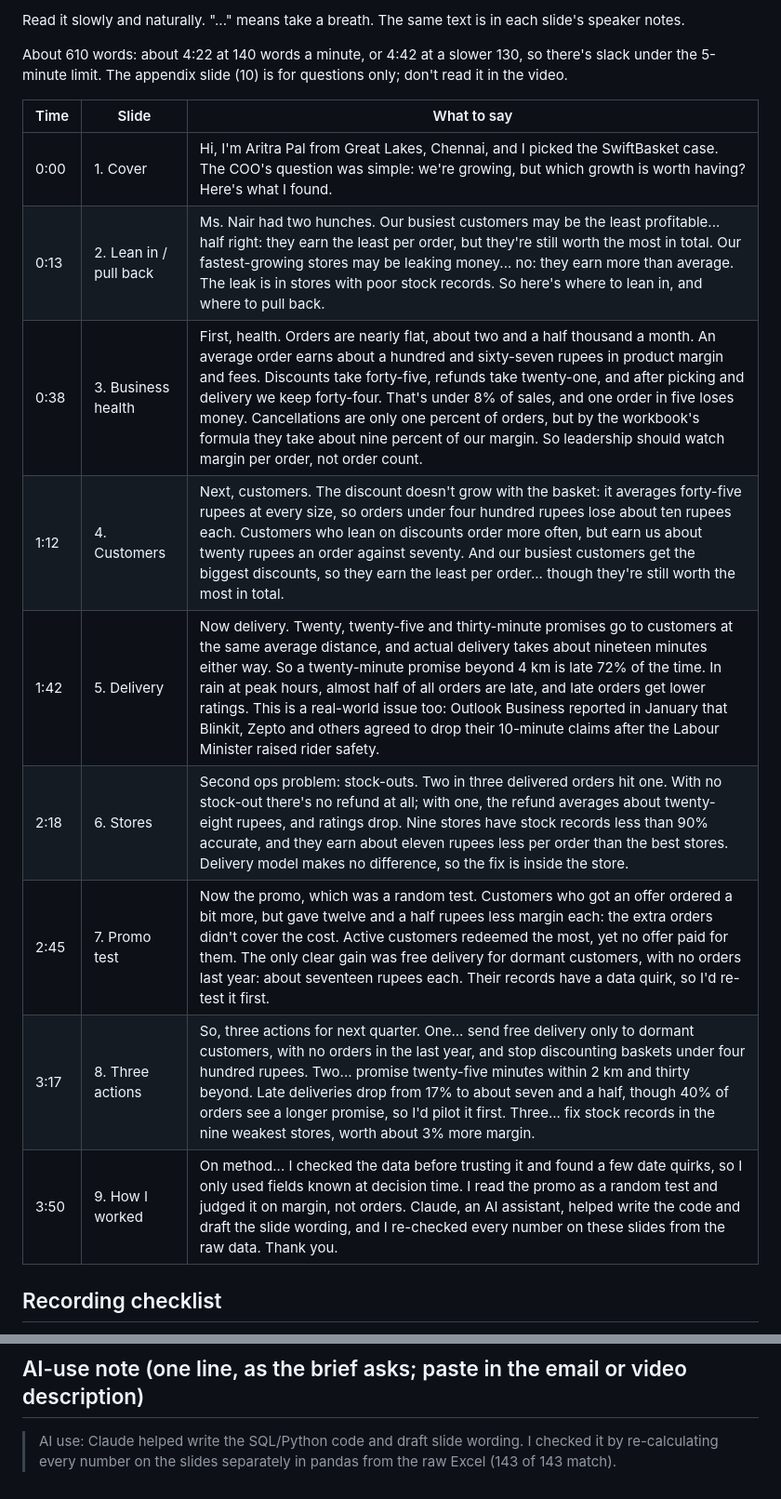
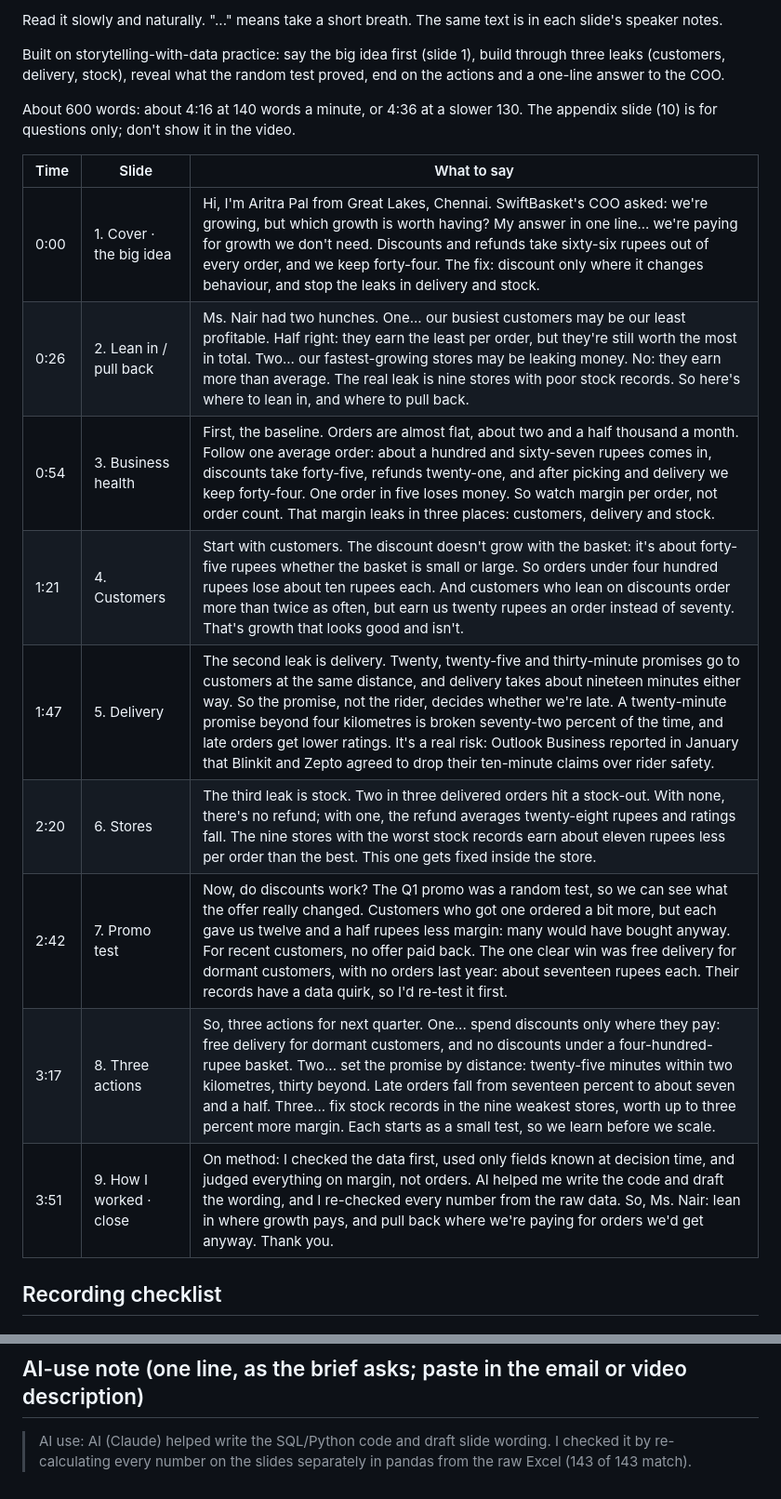
Before and after one commit to Aritra-20/swiftbasket-profitable-growth, a Markdown page: presentation/video_script.md, 2 parts joined by grey strips. Shown at 93% size. Rendered like a GitHub page.

Commit message:
Video script rewritten on storytelling-with-data lines: big idea first, three leaks, random-test reveal, actions, one-line answer
Co-Authored-By: Claude Opus 5.5 <noreply@anthropic.com>
Claude-Session: https://claude.ai/code/session_01ACxt5tcsXfawbEThsXrnKz

```diff
--- a/presentation/video_script.md
+++ b/presentation/video_script.md
@@ -2,19 +2,21 @@
 
-Read it slowly and naturally. "..." means take a breath. The same text is in each slide's speaker notes.
+Read it slowly and naturally. "..." means take a short breath. The same text is in each slide's speaker notes.
 
-About 610 words: about 4:22 at 140 words a minute, or 4:42 at a slower 130, so there's slack under the 5-minute limit. The appendix slide (10) is for questions only; don't read it in the video.
+Built on storytelling-with-data practice: say the big idea first (slide 1), build through three leaks (customers, delivery, stock), reveal what the random test proved, end on the actions and a one-line answer to the COO.
+
+About 600 words: about 4:16 at 140 words a minute, or 4:36 at a slower 130. The appendix slide (10) is for questions only; don't show it in the video.
 
 | Time | Slide | What to say |
 |---|---|---|
-| 0:00 | 1. Cover | Hi, I'm Aritra Pal from Great Lakes, Chennai, and I picked the SwiftBasket case. The COO's question was simple: we're growing, but which growth is worth having? Here's what I found. |
-| 0:13 | 2. Lean in / pull back | Ms. Nair had two hunches. Our busiest customers may be the least profitable... half right: they earn the least per order, but they're still worth the most in total. Our fastest-growing stores may be leaking money... no: they earn more than average. The leak is in stores with poor stock records. So here's where to lean in, and where to pull back. |
-| 0:38 | 3. Business health | First, health. Orders are nearly flat, about two and a half thousand a month. An average order earns about a hundred and sixty-seven rupees in product margin and fees. Discounts take forty-five, refunds take twenty-one, and after picking and delivery we keep forty-four. That's under 8% of sales, and one order in five loses money. Cancellations are only one percent of orders, but by the workbook's formula they take about nine percent of our margin. So leadership should watch margin per order, not order count. |
-| 1:12 | 4. Customers | Next, customers. The discount doesn't grow with the basket: it averages forty-five rupees at every size, so orders under four hundred rupees lose about ten rupees each. Customers who lean on discounts order more often, but earn us about twenty rupees an order against seventy. And our busiest customers get the biggest discounts, so they earn the least per order... though they're still worth the most in total. |
-| 1:42 | 5. Delivery | Now delivery. Twenty, twenty-five and thirty-minute promises go to customers at the same average distance, and actual delivery takes about nineteen minutes either way. So a twenty-minute promise beyond 4 km is late 72% of the time. In rain at peak hours, almost half of all orders are late, and late orders get lower ratings. This is a real-world issue too: Outlook Business reported in January that Blinkit, Zepto and others agreed to drop their 10-minute claims after the Labour Minister raised rider safety. |
-| 2:18 | 6. Stores | Second ops problem: stock-outs. Two in three delivered orders hit one. With no stock-out there's no refund at all; with one, the refund averages about twenty-eight rupees, and ratings drop. Nine stores have stock records less than 90% accurate, and they earn about eleven rupees less per order than the best stores. Delivery model makes no difference, so the fix is inside the store. |
-| 2:45 | 7. Promo test | Now the promo, which was a random test. Customers who got an offer ordered a bit more, but gave twelve and a half rupees less margin each: the extra orders didn't cover the cost. Active customers redeemed the most, yet no offer paid for them. The only clear gain was free delivery for dormant customers, with no orders last year: about seventeen rupees each. Their records have a data quirk, so I'd re-test it first. |
-| 3:17 | 8. Three actions | So, three actions for next quarter. One... send free delivery only to dormant customers, with no orders in the last year, and stop discounting baskets under four hundred rupees. Two... promise twenty-five minutes within 2 km and thirty beyond. Late deliveries drop from 17% to about seven and a half, though 40% of orders see a longer promise, so I'd pilot it first. Three... fix stock records in the nine weakest stores, worth about 3% more margin. |
-| 3:50 | 9. How I worked | On method... I checked the data before trusting it and found a few date quirks, so I only used fields known at decision time. I read the promo as a random test and judged it on margin, not orders. Claude, an AI assistant, helped write the code and draft the slide wording, and I re-checked every number on these slides from the raw data. Thank you. |
+| 0:00 | 1. Cover · the big idea | Hi, I'm Aritra Pal from Great Lakes, Chennai. SwiftBasket's COO asked: we're growing, but which growth is worth having? My answer in one line... we're paying for growth we don't need. Discounts and refunds take sixty-six rupees out of every order, and we keep forty-four. The fix: discount only where it changes behaviour, and stop the leaks in delivery and stock. |
+| 0:26 | 2. Lean in / pull back | Ms. Nair had two hunches. One... our busiest customers may be our least profitable. Half right: they earn the least per order, but they're still worth the most in total. Two... our fastest-growing stores may be leaking money. No: they earn more than average. The real leak is nine stores with poor stock records. So here's where to lean in, and where to pull back. |
+| 0:54 | 3. Business health | First, the baseline. Orders are almost flat, about two and a half thousand a month. Follow one average order: about a hundred and sixty-seven rupees comes in, discounts take forty-five, refunds twenty-one, and after picking and delivery we keep forty-four. One order in five loses money. So watch margin per order, not order count. That margin leaks in three places: customers, delivery and stock. |
+| 1:21 | 4. Customers | Start with customers. The discount doesn't grow with the basket: it's about forty-five rupees whether the basket is small or large. So orders under four hundred rupees lose about ten rupees each. And customers who lean on discounts order more than twice as often, but earn us twenty rupees an order instead of seventy. That's growth that looks good and isn't. |
+| 1:47 | 5. Delivery | The second leak is delivery. Twenty, twenty-five and thirty-minute promises go to customers at the same distance, and delivery takes about nineteen minutes either way. So the promise, not the rider, decides whether we're late. A twenty-minute promise beyond four kilometres is broken seventy-two percent of the time, and late orders get lower ratings. It's a real risk: Outlook Business reported in January that Blinkit and Zepto agreed to drop their ten-minute claims over rider safety. |
+| 2:20 | 6. Stores | The third leak is stock. Two in three delivered orders hit a stock-out. With none, there's no refund; with one, the refund averages twenty-eight rupees and ratings fall. The nine stores with the worst stock records earn about eleven rupees less per order than the best. This one gets fixed inside the store. |
+| 2:42 | 7. Promo test | Now, do discounts work? The Q1 promo was a random test, so we can see what the offer really changed. Customers who got one ordered a bit more, but each gave us twelve and a half rupees less margin: many would have bought anyway. For recent customers, no offer paid back. The one clear win was free delivery for dormant customers, with no orders last year: about seventeen rupees each. Their records have a data quirk, so I'd re-test it first. |
+| 3:17 | 8. Three actions | So, three actions for next quarter. One... spend discounts only where they pay: free delivery for dormant customers, and no discounts under a four-hundred-rupee basket. Two... set the promise by distance: twenty-five minutes within two kilometres, thirty beyond. Late orders fall from seventeen percent to about seven and a half. Three... fix stock records in the nine weakest stores, worth up to three percent more margin. Each starts as a small test, so we learn before we scale. |
+| 3:51 | 9. How I worked · close | On method: I checked the data first, used only fields known at decision time, and judged everything on margin, not orders. AI helped me write the code and draft the wording, and I re-checked every number from the raw data. So, Ms. Nair: lean in where growth pays, and pull back where we're paying for orders we'd get anyway. Thank you. |
 
 ## Recording checklist
 
@@ -27,4 +29,4 @@ About 610 words: about 4:22 at 140 words a minute, or 4:42 at a slower 130, so t
 
 ## AI-use note (one line, as the brief asks; paste in the email or video description)
 
-> AI use: Claude helped write the SQL/Python code and draft slide wording. I checked it by re-calculating every number on the slides separately in pandas from the raw Excel (143 of 143 match).
+> AI use: AI (Claude) helped write the SQL/Python code and draft slide wording. I checked it by re-calculating every number on the slides separately in pandas from the raw Excel (143 of 143 match).
```
Also changed, not shown: other parts of presentation/video_script.md (+1 -1 lines).
